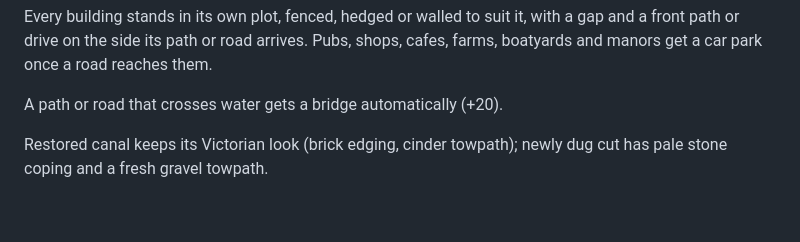
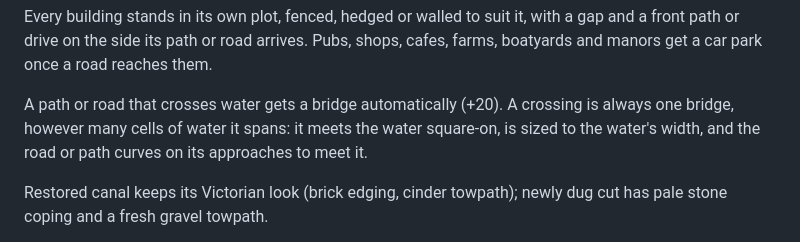
Before and after one commit to J45PER/CozyCanals, a Markdown page: README.md, the part around the change. Drawn GitHub-style; blank space fills up the shorter version.

Commit message:
Natural routes, single scaled bridges, cars on roads, old canal runs, smaller boats
- Routes for rivers, roads and the original canal are found with a cost
  for turning, so they run in long gentle curves instead of stair-stepping,
  and each cell's node is then smoothed along its line rather than nudged
  at random.
- Old canal is laid as whole stretches (4-9 lengths, never stubs) of one
  route between portals, with breaks where it meets roads and rivers.
- A crossing is one bridge however many cells of water it spans. It meets
  the water square-on, is sized to the water's width (hump scales with
  span), and the road or path curves on its approaches to meet it.
- Cars follow exactly what is drawn: spokes through junction centres, the
  bridge's own approach curves, and roundabouts. A test measures every
  track against the drawn road centrelines (0.044 of a cell worst case;
  0.143 with the old junction handling).
- Boats are drawn at 70% size.
- Faster route finding (array-based Dijkstra with a heap).
- Rebuilt the Android test APK.

Co-Authored-By: Claude Sonnet 5.5 <noreply@anthropic.com>
Claude-Session: https://claude.ai/code/session_01HsNQDJYuQP1M1yZVjh2sFJ

```diff
--- a/README.md
+++ b/README.md
@@ -57,7 +57,7 @@ with a gap and a front path or drive on the side its path or road arrives.
 Pubs, shops, cafes, farms, boatyards and manors get a car park once a road
 reaches them.
 
-A path or road that crosses water gets a bridge automatically (+20).
+A path or road that crosses water gets a bridge automatically (+20). A crossing is always one bridge, however many cells of water it spans: it meets the water square-on, is sized to the water's width, and the road or path curves on its approaches to meet it.
 
 Restored canal keeps its Victorian look (brick edging, cinder towpath); newly
 dug cut has pale stone coping and a fresh gravel towpath.
```
Also changed, not shown: docs/bridge.png (added), docs/oldcanal.png (added), 6 other files.
